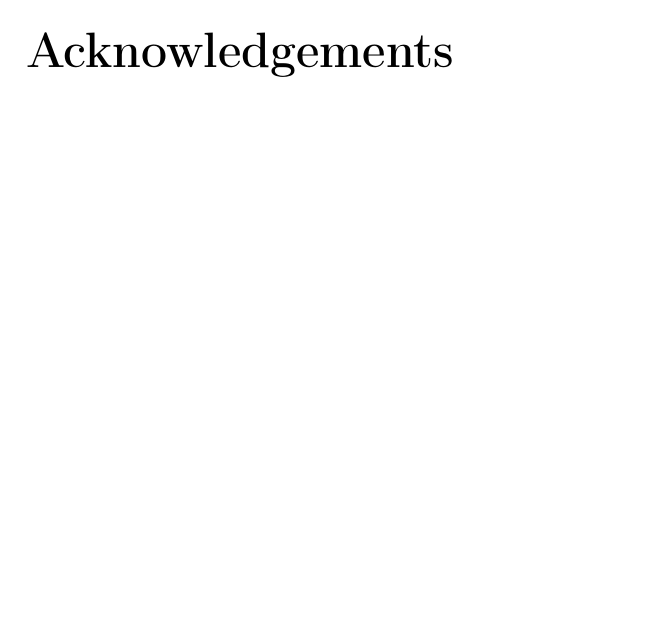
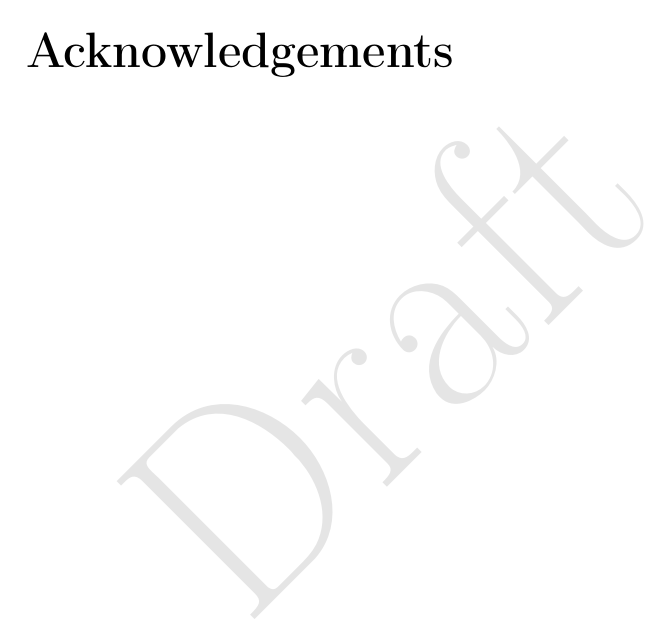
Before and after one commit to MilosSimic/phd-thesis, a LaTeX thesis (main.tex): page 7 of 220. Compiled offline with pdfLaTeX.

Commit message:
added draft watermark

```diff
--- a/main.tex
+++ b/main.tex
@@ -61,6 +61,14 @@ english, % ngerman for German
 \usepackage[ruled,vlined,linesnumbered]{algorithm2e}
 \usepackage{microtype}
 \usepackage{multirow}
+
+%----------------------------------------------------------------------------------------
+%	WATERMARK -> COMMENT WHEN FINAL DOCUMENT IS DONE
+%----------------------------------------------------------------------------------------
+\usepackage{draftwatermark}
+\SetWatermarkText{Draft}
+\SetWatermarkScale{4}
+\SetWatermarkColor[gray]{0.9}
 
 \RequirePackage{geometry}
 \geometry{
```
Also changed, not shown: main.pdf.
